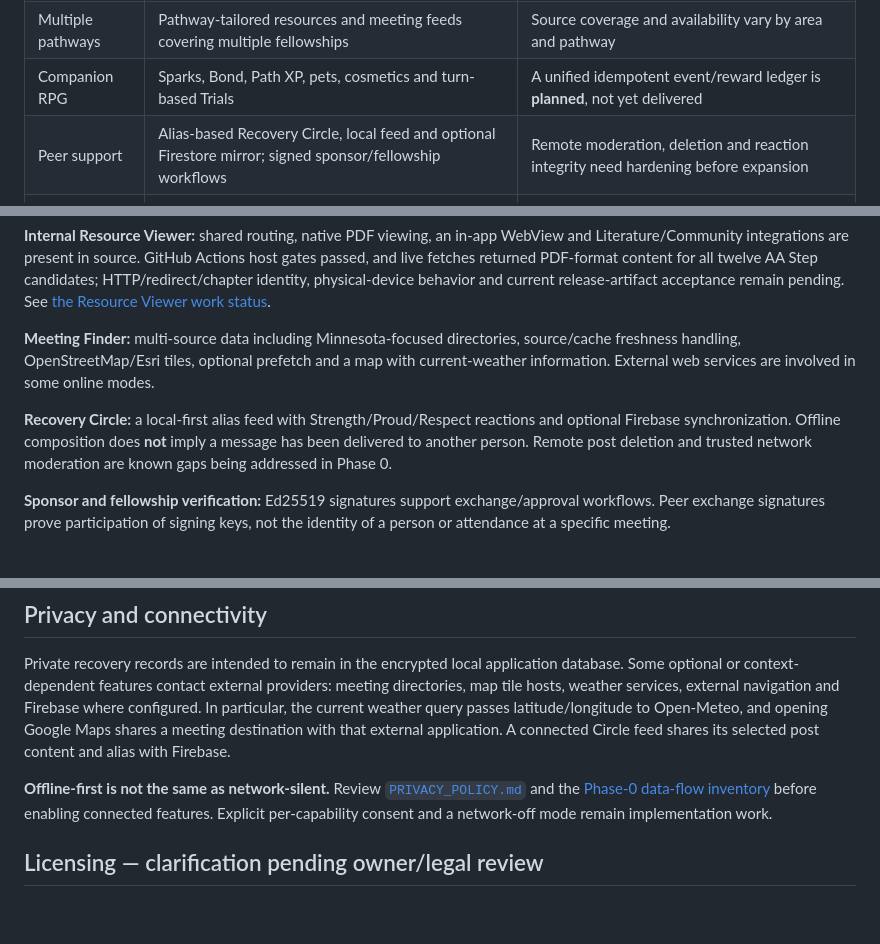
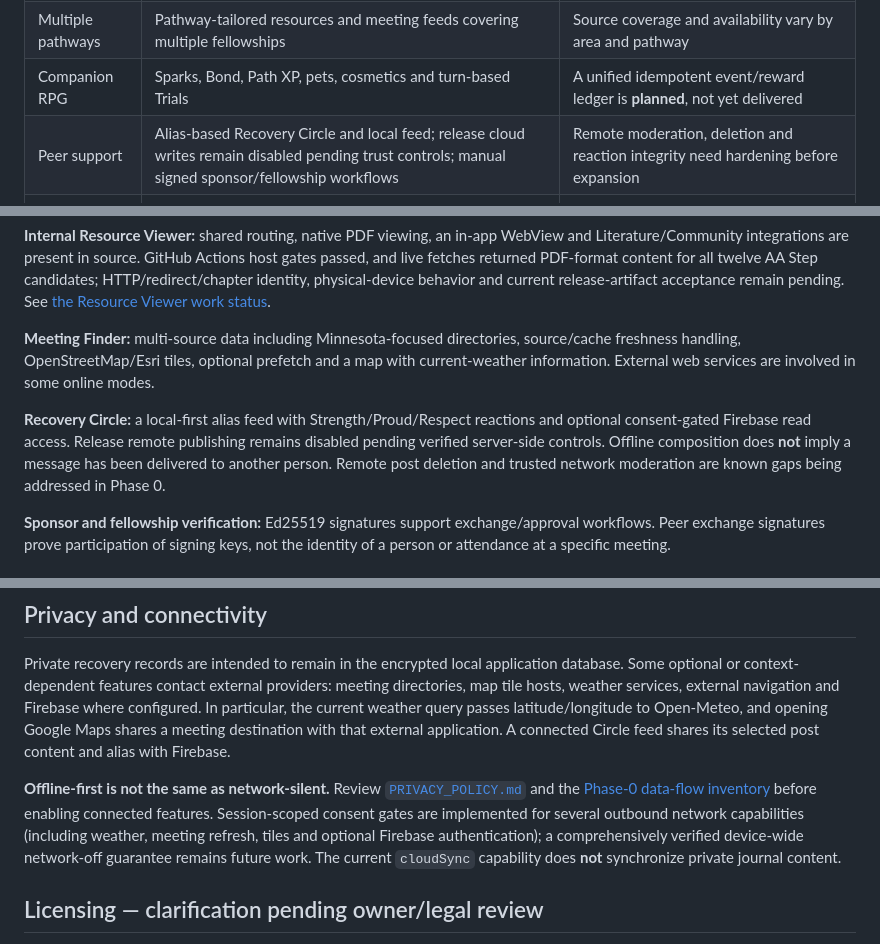
Before and after one commit to GhostMan612/Recovery-for-All, a Markdown page: README.md, 3 parts joined by grey strips. Rendered like a GitHub page; blank space fills up the shorter version.

Commit message:
docs: make README honest about Circle cloud and privacy progress

```diff
--- a/README.md
+++ b/README.md
@@ -13,7 +13,7 @@ Recovery for All combines recovery tools, a gentle companion RPG, local-first pe
 | Personal recovery | Counters, guided exercises, journaling, reflection, goal setting and recovery resources | Outcomes are personal; no clinical efficacy claim |
 | Multiple pathways | Pathway-tailored resources and meeting feeds covering multiple fellowships | Source coverage and availability vary by area and pathway |
 | Companion RPG | Sparks, Bond, Path XP, pets, cosmetics and turn-based Trials | A unified idempotent event/reward ledger is **planned**, not yet delivered |
-| Peer support | Alias-based Recovery Circle, local feed and optional Firestore mirror; signed sponsor/fellowship workflows | Remote moderation, deletion and reaction integrity need hardening before expansion |
+| Peer support | Alias-based Recovery Circle and local feed; release cloud writes remain disabled pending trust controls; manual signed sponsor/fellowship workflows | Remote moderation, deletion and reaction integrity need hardening before expansion |
 | Meeting discovery | Cached directories, map tiles, filters, local meeting markers, weather chip | Present directions may open an **external** map; native transit itinerary integration is **planned** |
 | Offline capability | Local journal, companion, skills, cached meeting data and cached map tiles | A cold offline install cannot supply uncached meetings, live traffic, weather, transit or Circle messages |
 | On-device AI | Scripted and TFLite guidance; optional local GGUF model with device and safety gates | AI is supportive, not an emergency or professional substitute |
@@ -28,7 +28,7 @@ Recovery for All combines recovery tools, a gentle companion RPG, local-first pe
 
 **Meeting Finder:** multi-source data including Minnesota-focused directories, source/cache freshness handling, OpenStreetMap/Esri tiles, optional prefetch and a map with current-weather information. External web services are involved in some online modes.
 
-**Recovery Circle:** a local-first alias feed with Strength/Proud/Respect reactions and optional Firebase synchronization. Offline composition does **not** imply a message has been delivered to another person. Remote post deletion and trusted network moderation are known gaps being addressed in Phase 0.
+**Recovery Circle:** a local-first alias feed with Strength/Proud/Respect reactions and optional consent-gated Firebase read access. Release remote publishing remains disabled pending verified server-side controls. Offline composition does **not** imply a message has been delivered to another person. Remote post deletion and trusted network moderation are known gaps being addressed in Phase 0.
 
 **Sponsor and fellowship verification:** Ed25519 signatures support exchange/approval workflows. Peer exchange signatures prove participation of signing keys, not the identity of a person or attendance at a specific meeting.
 
@@ -54,7 +54,7 @@ See [`AGENTS.md`](AGENTS.md) and [`RULES.md`](RULES.md) before executing changes
 
 Private recovery records are intended to remain in the encrypted local application database. Some optional or context-dependent features contact external providers: meeting directories, map tile hosts, weather services, external navigation and Firebase where configured. In particular, the current weather query passes latitude/longitude to Open-Meteo, and opening Google Maps shares a meeting destination with that external application. A connected Circle feed shares its selected post content and alias with Firebase.
 
-**Offline-first is not the same as network-silent.** Review [`PRIVACY_POLICY.md`](PRIVACY_POLICY.md) and the [Phase-0 data-flow inventory](blueprints/category-platform/phase-0/DATA_FLOW_AND_CONSENT.md) before enabling connected features. Explicit per-capability consent and a network-off mode remain implementation work.
+**Offline-first is not the same as network-silent.** Review [`PRIVACY_POLICY.md`](PRIVACY_POLICY.md) and the [Phase-0 data-flow inventory](blueprints/category-platform/phase-0/DATA_FLOW_AND_CONSENT.md) before enabling connected features. Session-scoped consent gates are implemented for several outbound network capabilities (including weather, meeting refresh, tiles and optional Firebase authentication); a comprehensively verified device-wide network-off guarantee remains future work. The current `cloudSync` capability does **not** synchronize private journal content.
 
 ## Licensing — clarification pending owner/legal review
 
```
